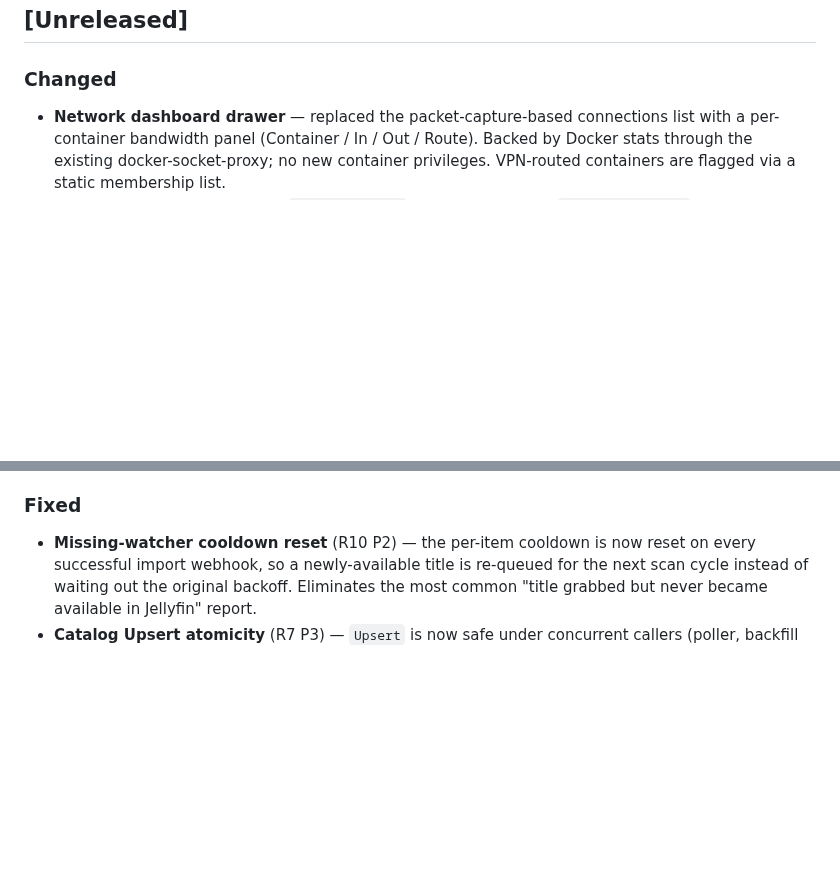
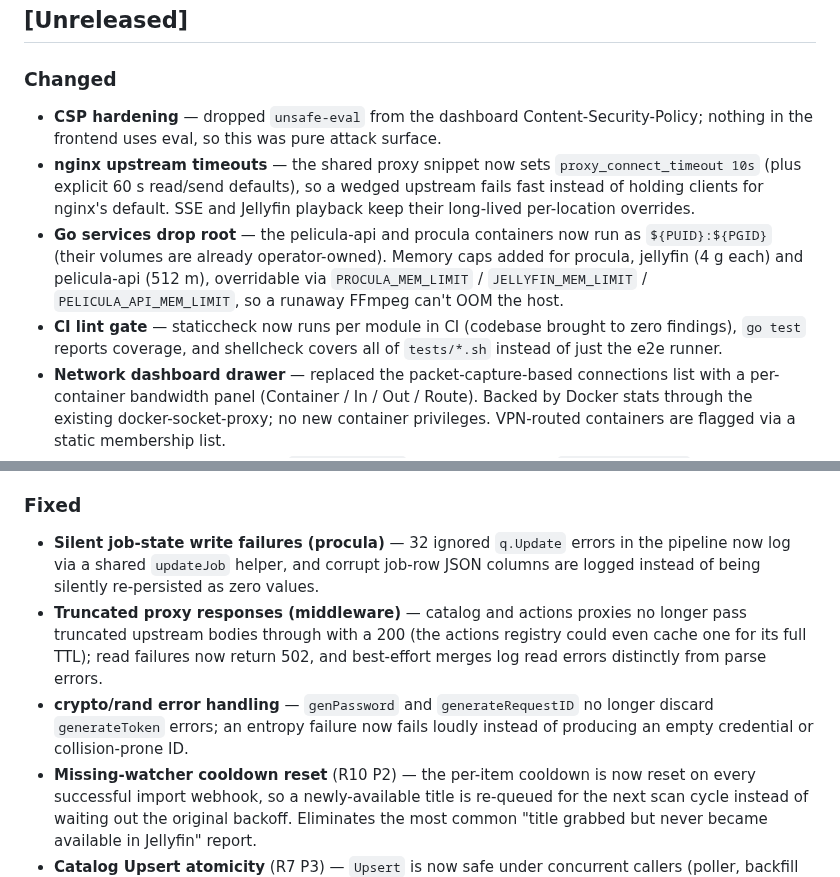
Before and after one commit to peligwen/pelicula, a Markdown page: CHANGELOG.md, 2 parts joined by grey strips. Drawn GitHub-style; blank space fills up the shorter version.

Commit message:
docs(changelog): record codebase-review hardening changes
https://claude.ai/code/session_01Mt8ZobdZ99GN1urk6F7uZB

```diff
--- a/CHANGELOG.md
+++ b/CHANGELOG.md
@@ -9,6 +9,10 @@ The format is based on [Keep a Changelog](https://keepachangelog.com/en/1.1.0/).
 ## [Unreleased]
 
 ### Changed
+- **CSP hardening** — dropped `unsafe-eval` from the dashboard Content-Security-Policy; nothing in the frontend uses eval, so this was pure attack surface.
+- **nginx upstream timeouts** — the shared proxy snippet now sets `proxy_connect_timeout 10s` (plus explicit 60 s read/send defaults), so a wedged upstream fails fast instead of holding clients for nginx's default. SSE and Jellyfin playback keep their long-lived per-location overrides.
+- **Go services drop root** — the pelicula-api and procula containers now run as `${PUID}:${PGID}` (their volumes are already operator-owned). Memory caps added for procula, jellyfin (4 g each) and pelicula-api (512 m), overridable via `PROCULA_MEM_LIMIT` / `JELLYFIN_MEM_LIMIT` / `PELICULA_API_MEM_LIMIT`, so a runaway FFmpeg can't OOM the host.
+- **CI lint gate** — staticcheck now runs per module in CI (codebase brought to zero findings), `go test` reports coverage, and shellcheck covers all of `tests/*.sh` instead of just the e2e runner.
 - **Network dashboard drawer** — replaced the packet-capture-based connections list with a per-container bandwidth panel (Container / In / Out / Route). Backed by Docker stats through the existing docker-socket-proxy; no new container privileges. VPN-routed containers are flagged via a static membership list.
 - **Webhook secret delivery** — `WEBHOOK_SECRET` is now sent via the `X-Webhook-Secret` request header instead of a `?secret=` URL query parameter. The header is injected by `wireImportWebhook()` when auto-wiring Radarr/Sonarr; the middleware validates it with `crypto/subtle.ConstantTimeCompare`. Existing installs without `WEBHOOK_SECRET` set continue to work (check is skipped when env var is unset).
 - **Build version in logs** (R8 P1 / R16 P5) — deployed binaries now log a real `git describe` version string via build-time ldflags (`-X main.Version`). The `pelicula` bash wrapper, the middleware Dockerfile, and the procula Dockerfile all pass `--build-arg VERSION=$(git describe)`. Fresh-clone `./pelicula --version` now shows the real version instead of `"dev"`.
@@ -23,6 +27,9 @@ The format is based on [Keep a Changelog](https://keepachangelog.com/en/1.1.0/).
 - **`netcap` sidecar** — the raw-packet-capture container (`NET_ADMIN`/`NET_RAW`) and its `127.0.0.1:2375` host-gateway plumbing are gone. The dashboard's network view no longer shows individual connections or destination hosts; bandwidth totals replace them. The `/api/pelicula/network` endpoint keeps its path but returns a new shape (see API.md).
 
 ### Fixed
+- **Silent job-state write failures (procula)** — 32 ignored `q.Update` errors in the pipeline now log via a shared `updateJob` helper, and corrupt job-row JSON columns are logged instead of being silently re-persisted as zero values.
+- **Truncated proxy responses (middleware)** — catalog and actions proxies no longer pass truncated upstream bodies through with a 200 (the actions registry could even cache one for its full TTL); read failures now return 502, and best-effort merges log read errors distinctly from parse errors.
+- **crypto/rand error handling** — `genPassword` and `generateRequestID` no longer discard `generateToken` errors; an entropy failure now fails loudly instead of producing an empty credential or collision-prone ID.
 - **Missing-watcher cooldown reset** (R10 P2) — the per-item cooldown is now reset on every successful import webhook, so a newly-available title is re-queued for the next scan cycle instead of waiting out the original backoff. Eliminates the most common "title grabbed but never became available in Jellyfin" report.
 - **Catalog Upsert atomicity** (R7 P3) — `Upsert` is now safe under concurrent callers (poller, backfill goroutine, webhook). The previous non-atomic path could produce duplicate catalog rows visible on the dashboard.
 - **Stack-restart response flush** (closes #6) — `HandleStackRestart` now calls `http.Flusher.Flush()` before launching the self-restart goroutine, eliminating a race where the response might not reach the client before the process exits.
```
